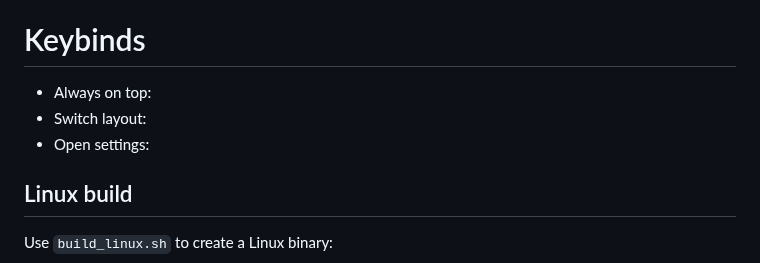
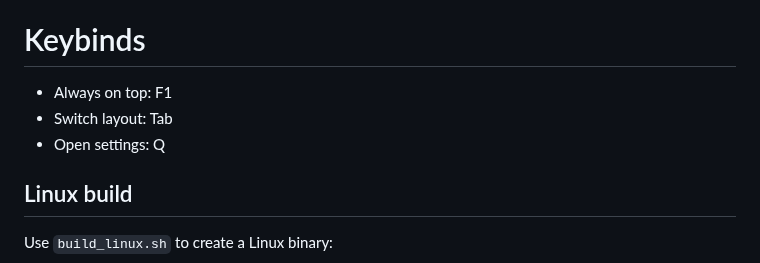
Before and after one commit to JoseMGS3/DanielEtterna, a Markdown page: README.md, the part around the change. Drawn GitHub-style.

```diff
--- a/README.md
+++ b/README.md
@@ -8,10 +8,9 @@ A real-time rice difficulty calculator for 4k Etterna. Supports .osu, .ssc and .
 
 # Keybinds
 
-- Always on top:
-- Switch layout:
-- Open settings:
-
+- Always on top: F1
+- Switch layout: Tab
+- Open settings: Q
 
 
 ## Linux build
```
